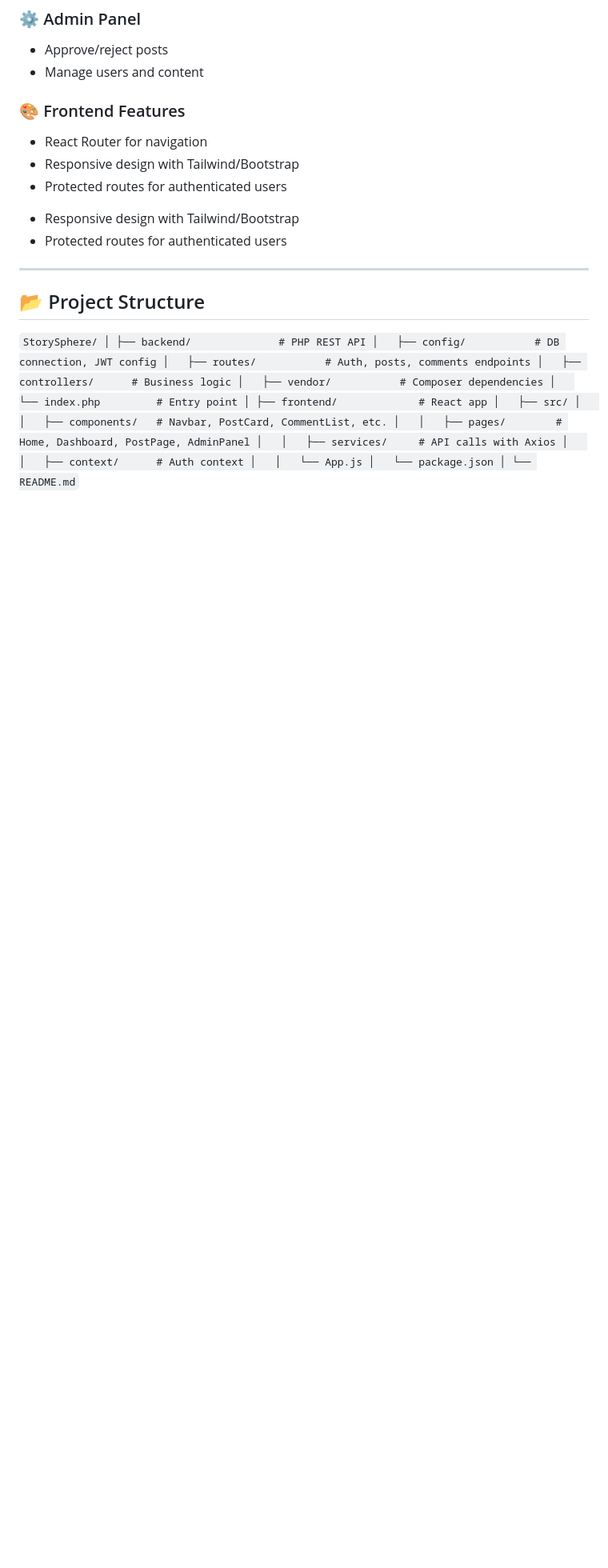
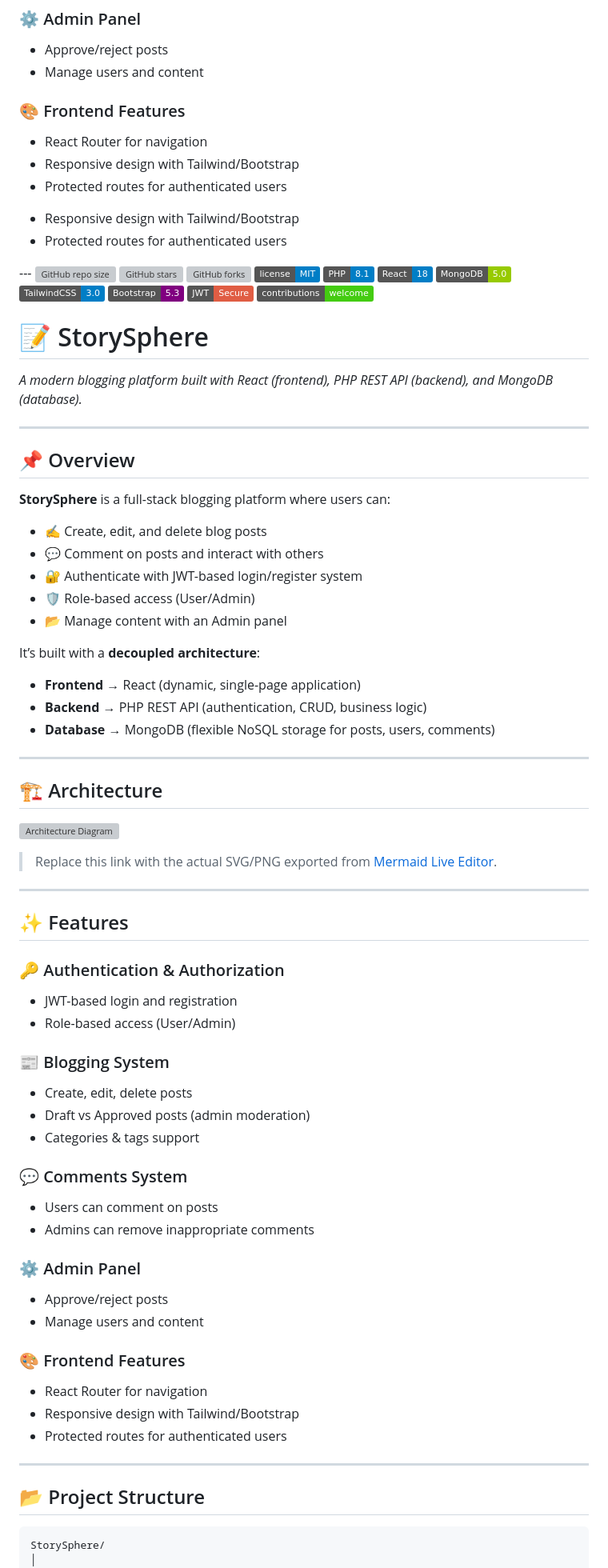
Before and after one commit to orion343dream/IdeaStream-Blogging-Platform-with-React-PHP-API-MongoDB, a Markdown page: README.md, the part around one of its changes. Shown at 80% size. Drawn GitHub-style; badges without logos; blank space fills up the shorter version; grey boxes are pictures that could not be loaded.

````diff
--- a/README.md
+++ b/README.md
@@ -64,12 +64,76 @@ It’s built with a **decoupled architecture**:
 *   Responsive design with Tailwind/Bootstrap
 *   Protected routes for authenticated users
 
+---<!-- Badges at the very top -->
+![GitHub repo size](https://img.shields.io/github/repo-size/orion343dream/IdeaStream-Blogging-Platform-with-React-PHP-API-MongoDB?color=blue)
+![GitHub stars](https://img.shields.io/github/stars/orion343dream/IdeaStream-Blogging-Platform-with-React-PHP-API-MongoDB?style=social)
+![GitHub forks](https://img.shields.io/github/forks/orion343dream/IdeaStream-Blogging-Platform-with-React-PHP-API-MongoDB?style=social)
+![License](https://img.shields.io/badge/license-MIT-blue.svg)
+![PHP](https://img.shields.io/badge/PHP-8.1-blue.svg?logo=php)
+![React](https://img.shields.io/badge/React-18-blue?logo=react)
+![MongoDB](https://img.shields.io/badge/MongoDB-5.0-green?logo=mongodb)
+![TailwindCSS](https://img.shields.io/badge/TailwindCSS-3.0-blue?logo=tailwindcss)
+![Bootstrap](https://img.shields.io/badge/Bootstrap-5.3-purple?logo=bootstrap)
+![JWT](https://img.shields.io/badge/JWT-Secure-red?logo=JSONWebTokens)
+![Contributions Welcome](https://img.shields.io/badge/contributions-welcome-brightgreen.svg)
+
+# 📝 StorySphere
+*A modern blogging platform built with React (frontend), PHP REST API (backend), and MongoDB (database).*
+
 ---
 
-📂 Project Structure
---------------------
+## 📌 Overview
+**StorySphere** is a full-stack blogging platform where users can:
+- ✍️ Create, edit, and delete blog posts
+- 💬 Comment on posts and interact with others
+- 🔐 Authenticate with JWT-based login/register system
+- 🛡️ Role-based access (User/Admin)
+- 📂 Manage content with an Admin panel
 
-`StorySphere/
+It’s built with a **decoupled architecture**:
+- **Frontend** → React (dynamic, single-page application)
+- **Backend** → PHP REST API (authentication, CRUD, business logic)
+- **Database** → MongoDB (flexible NoSQL storage for posts, users, comments)
+
+---
+
+## 🏗️ Architecture
+
+![Architecture Diagram](https://user-images.githubusercontent.com/your-username/architecture-diagram.png)
+> Replace this link with the actual SVG/PNG exported from [Mermaid Live Editor](https://mermaid.live/).
+
+---
+
+## ✨ Features
+
+### 🔑 Authentication & Authorization
+- JWT-based login and registration
+- Role-based access (User/Admin)
+
+### 📰 Blogging System
+- Create, edit, delete posts
+- Draft vs Approved posts (admin moderation)
+- Categories & tags support
+
+### 💬 Comments System
+- Users can comment on posts
+- Admins can remove inappropriate comments
+
+### ⚙️ Admin Panel
+- Approve/reject posts
+- Manage users and content
+
+### 🎨 Frontend Features
+- React Router for navigation
+- Responsive design with Tailwind/Bootstrap
+- Protected routes for authenticated users
+
+---
+
+## 📂 Project Structure
+
+```text
+StorySphere/
 │
 ├── backend/              # PHP REST API
 │   ├── config/           # DB connection, JWT config
````
Also changed, not shown: other parts of README.md (+1 -2 lines).
